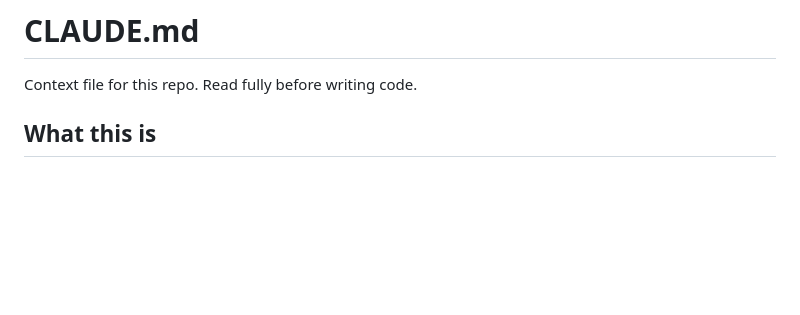
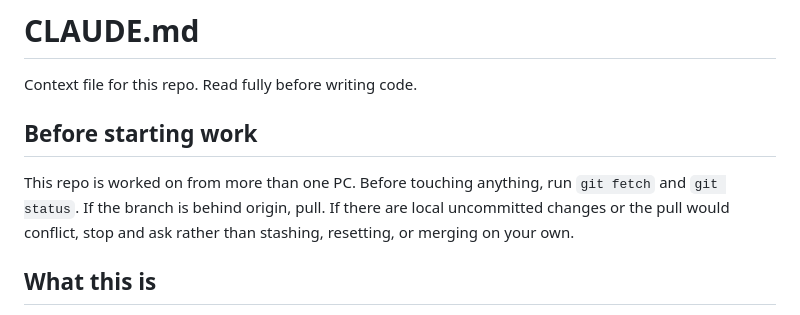
Before and after one commit to crowdotwave/ptC, a Markdown page: CLAUDE.md, the part around the change. Rendered like a GitHub page; blank space fills up the shorter version.

Commit message:
Tell Claude to fetch and pull before starting work
This repo is edited from more than one PC, so a session should sync with
origin first and stop to ask if local changes or conflicts are in the way.

Co-Authored-By: Claude Opus 5.5 <noreply@anthropic.com>

```diff
--- a/CLAUDE.md
+++ b/CLAUDE.md
@@ -1,6 +1,12 @@
 # CLAUDE.md
 
 Context file for this repo. Read fully before writing code.
+
+## Before starting work
+
+This repo is worked on from more than one PC. Before touching anything, run `git fetch` and
+`git status`. If the branch is behind origin, pull. If there are local uncommitted changes or the
+pull would conflict, stop and ask rather than stashing, resetting, or merging on your own.
 
 ## What this is
 
```
